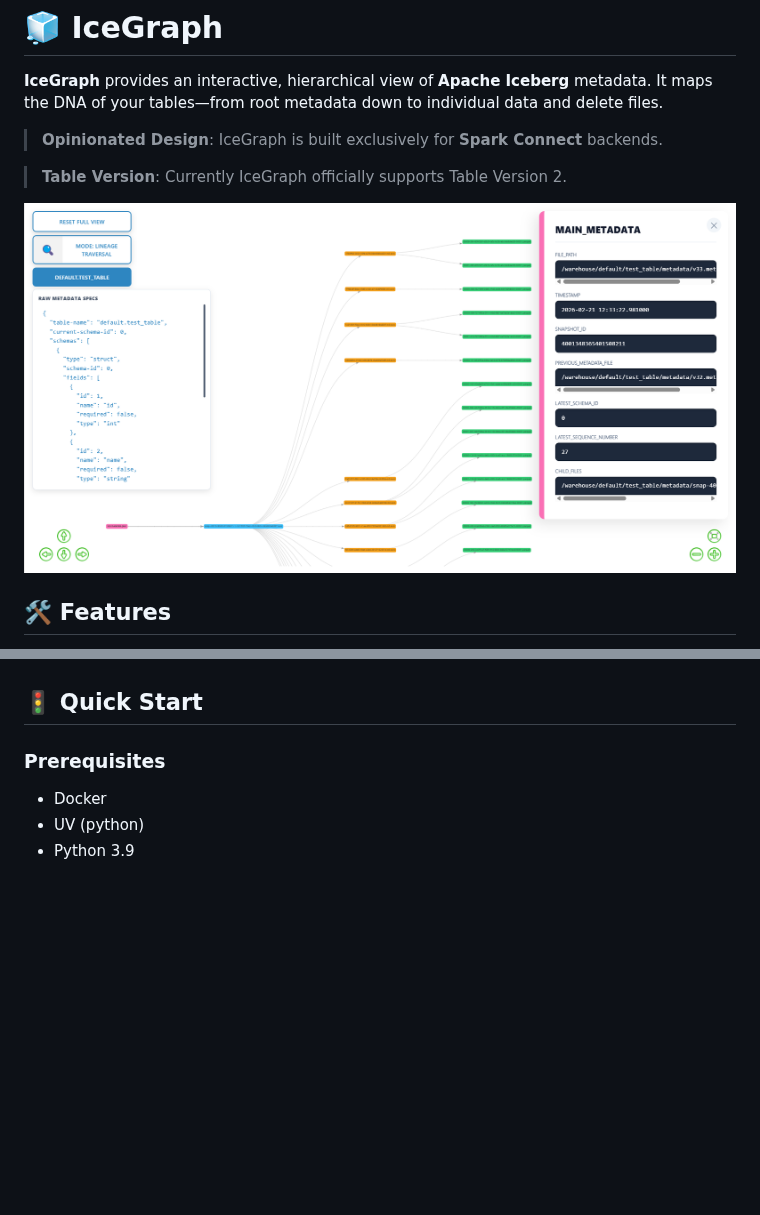
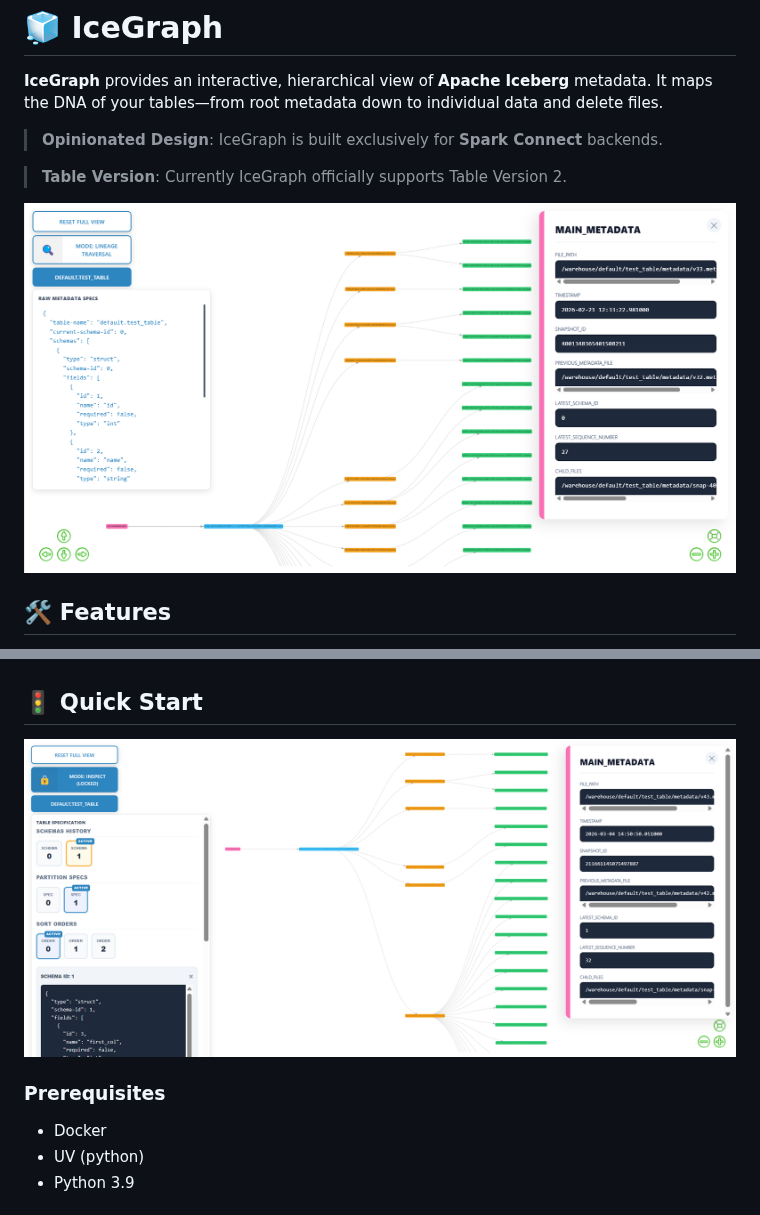
Before and after one commit to YanivZalach/IceGraph, a Markdown page: README.md, 2 parts joined by grey strips. Drawn GitHub-style; pictures changed too: images/example2.png (added); blank space fills up the shorter version.

```diff
--- a/README.md
+++ b/README.md
@@ -7,7 +7,7 @@
 > **Table Version**: Currently IceGraph officially supports Table Version 2.
 
 
-![IceGraph Visualization](images/example.png)
+![IceGraph Visualization](images/example1.png)
 
 ## 🛠 Features
 
@@ -20,6 +20,8 @@
 * 🔴 **MOR Awareness**: Visual tracking of Equality and Position delete files.
 
 ## 🚦 Quick Start
+
+![IceGraph Visualization](images/example2.png)
 
 ### Prerequisites
 
```
Also changed, not shown: images/example1.png (renamed from images/example.png), 2 other files.
